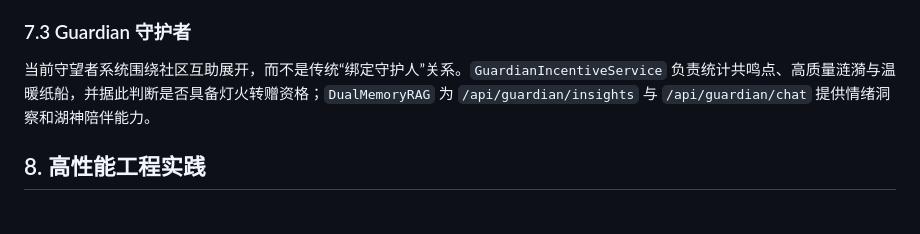
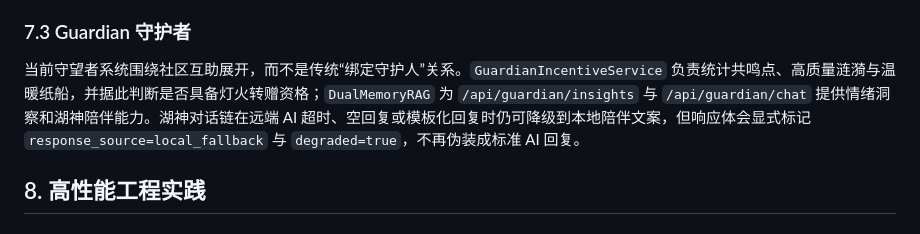
Before and after one commit to by17815777533-bit/HeartLake, a Markdown page: docs/04_技术实现全景手册.md, the part around the change. GitHub-like rendering.

Commit message:
Document degraded lake god reply metadata

```diff
--- a/docs/04_技术实现全景手册.md
+++ b/docs/04_技术实现全景手册.md
@@ -520,7 +520,7 @@ CRITICAL 级别触发 `needsImmediateAttention`，联动 SafeHarbor 安全港机
 
 ### 7.3 Guardian 守护者
 
-当前守望者系统围绕社区互助展开，而不是传统“绑定守护人”关系。`GuardianIncentiveService` 负责统计共鸣点、高质量涟漪与温暖纸船，并据此判断是否具备灯火转赠资格；`DualMemoryRAG` 为 `/api/guardian/insights` 与 `/api/guardian/chat` 提供情绪洞察和湖神陪伴能力。
+当前守望者系统围绕社区互助展开，而不是传统“绑定守护人”关系。`GuardianIncentiveService` 负责统计共鸣点、高质量涟漪与温暖纸船，并据此判断是否具备灯火转赠资格；`DualMemoryRAG` 为 `/api/guardian/insights` 与 `/api/guardian/chat` 提供情绪洞察和湖神陪伴能力。湖神对话链在远端 AI 超时、空回复或模板化回复时仍可降级到本地陪伴文案，但响应体会显式标记 `response_source=local_fallback` 与 `degraded=true`，不再伪装成标准 AI 回复。
 
 ## 8. 高性能工程实践
 
```
Also changed, not shown: docs/02_API与实时链路手册.md (+1 -0 lines), docs/05_API接口全量清单.md (+1 -1 lines).
